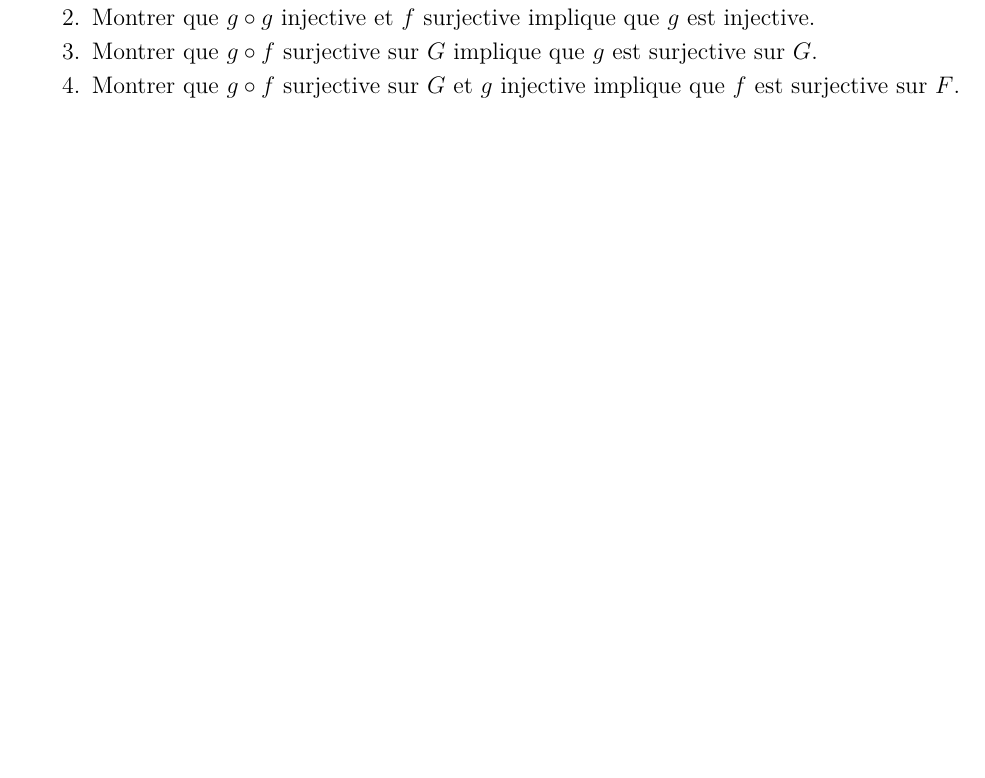
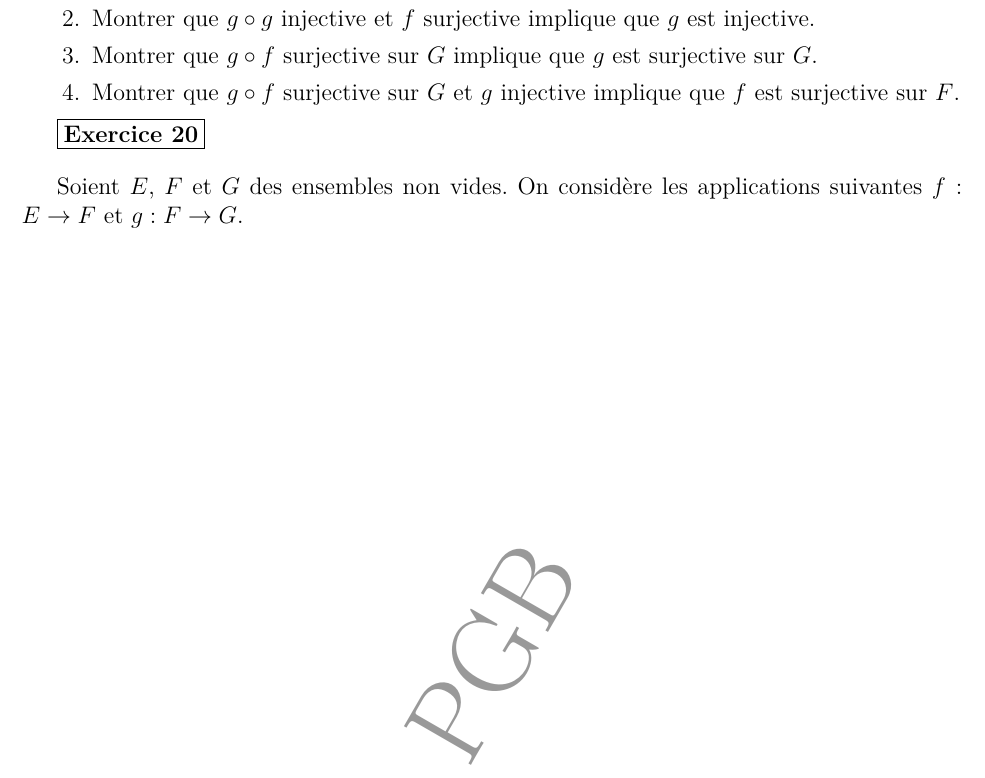
Before and after one commit to patheGobel/1erS, a LaTeX document (FonctionNumeriqueTd2025.tex): part of page 7 of 7 before the commit and part of page 8 of 8 after it, cut so that both start at the same text, the shorter picture padded with empty space. Compiled offline with pdfLaTeX.

Commit message:
Fonction numérique

```diff
--- a/FonctionNumeriqueTd2025.tex
+++ b/FonctionNumeriqueTd2025.tex
@@ -565,4 +565,14 @@ Soient \( E \), \( F \) et \( G \) des ensembles non vides. On considère les ap
     \item Montrer que \( g \circ f \) surjective sur \( G \) et \( g \) injective implique que \( f \) est surjective sur \( F \).
 \end{enumerate}
 
+\fbox{\textbf{Exercice 20}}
+
+\bigskip
+
+Soient \( E \), \( F \) et \( G \) des ensembles non vides. On considère les applications suivantes
+\( f : E \to F \) et \( g : F \to G \).
+
+
+\end{enumerate}
+
 \end{document}
```
